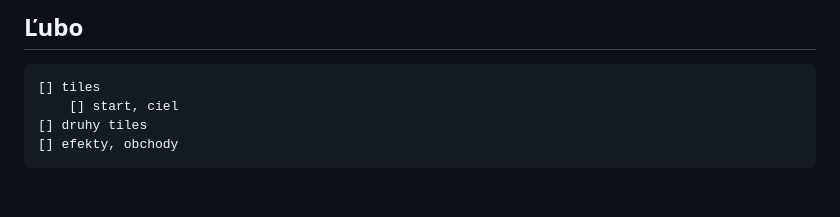
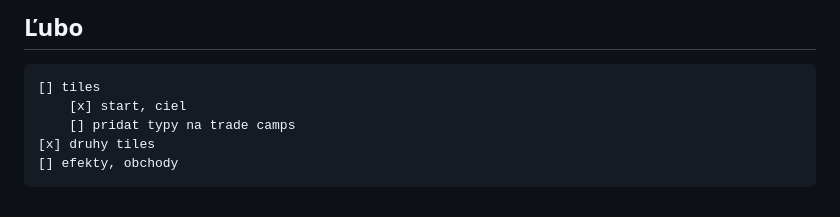
Before and after one commit to sevcak/caravan-conquest-boardgame, a Markdown page: todo.md, the part around the change. Drawn GitHub-style.

Commit message:
Add: Start and Finish tiles; Change: Tiles count

```diff
--- a/todo.md
+++ b/todo.md
@@ -14,6 +14,7 @@
 ## Ľubo
 
     [] tiles
-        [] start, ciel
-    [] druhy tiles
+        [x] start, ciel
+        [] pridat typy na trade camps
+    [x] druhy tiles
     [] efekty, obchody
```
Also changed, not shown: assets/images/tiles/finish.png (added), assets/images/tiles/start.png (added), 1 other file.
